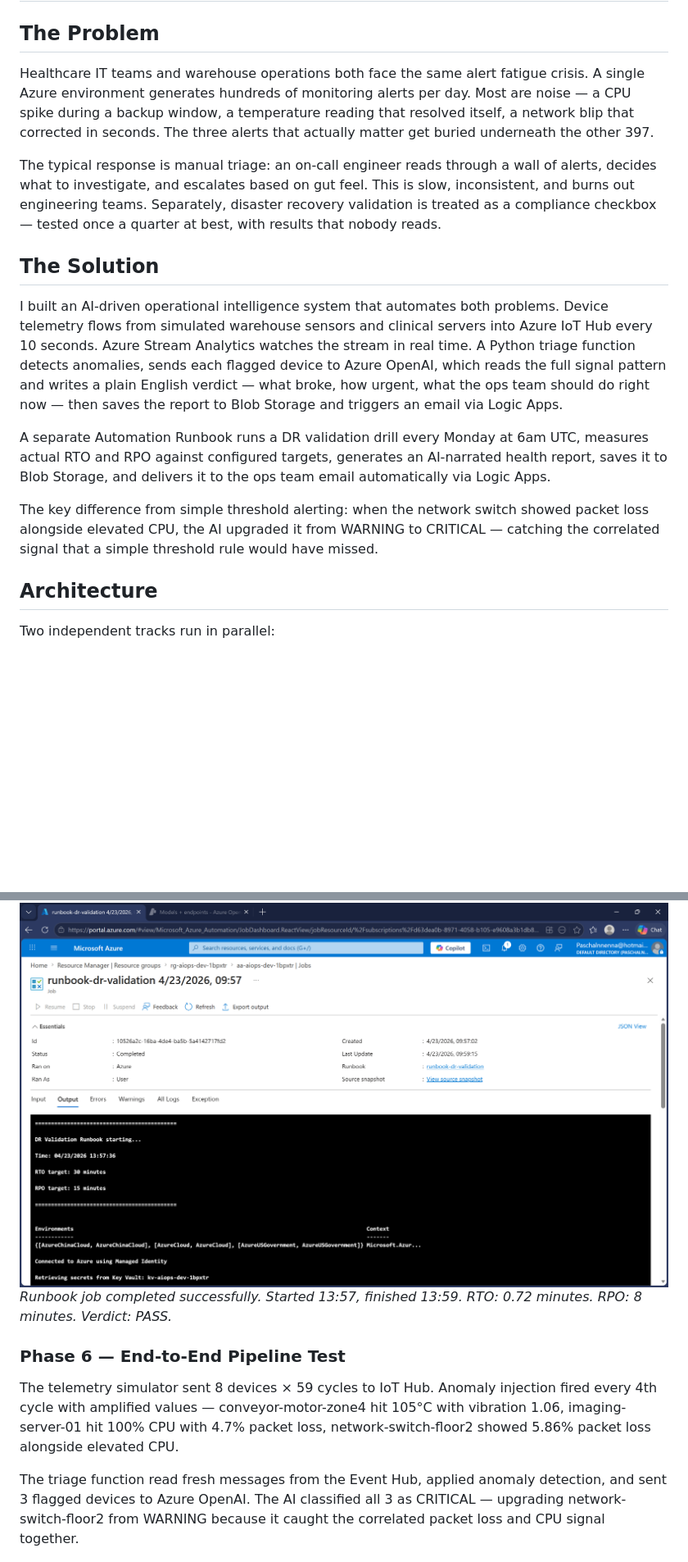
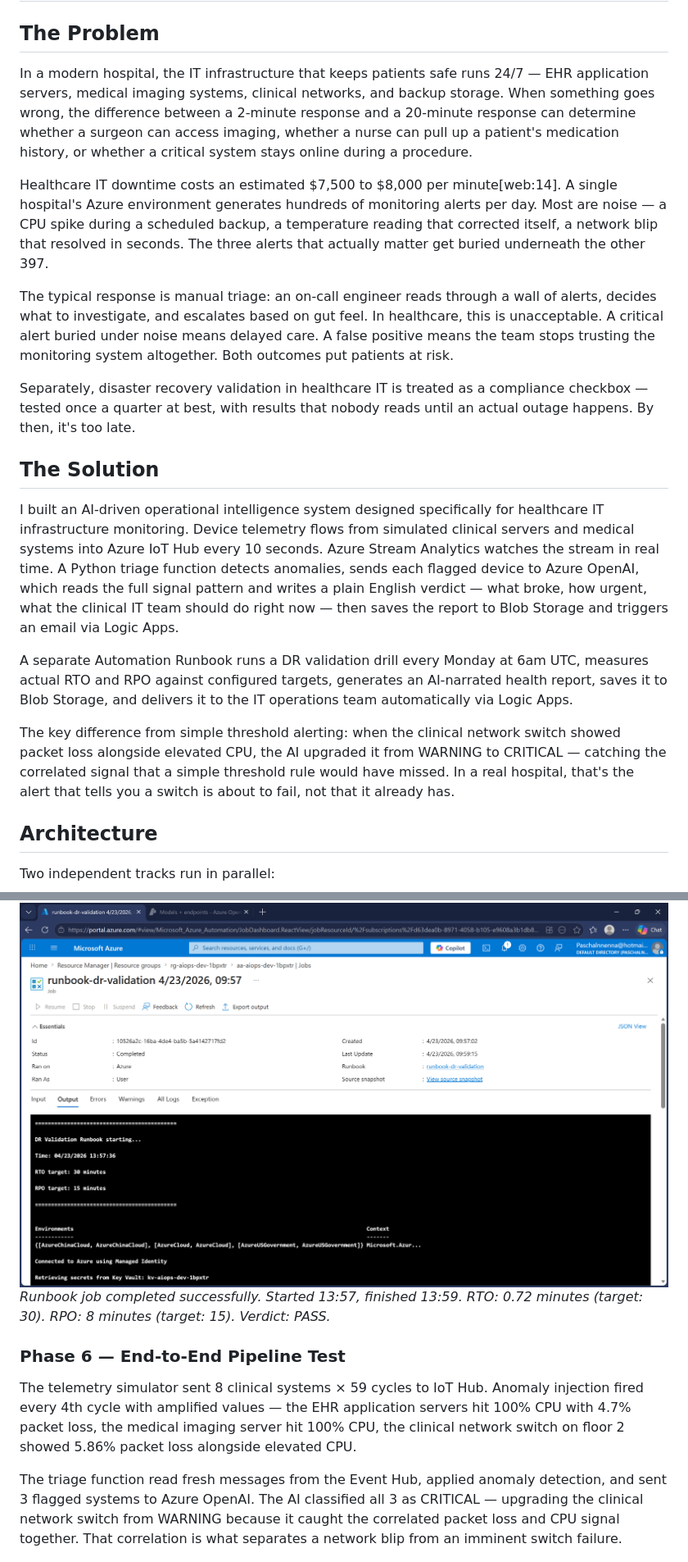
Before and after one commit to MEEKMILEZ/azure-cloud-portfolio, a Markdown page: 09-ai-ops-intelligence/README.md, 2 parts joined by grey strips. Shown at 82% size. Drawn GitHub-style; blank space fills up the shorter version.

```diff
--- a/09-ai-ops-intelligence/README.md
+++ b/09-ai-ops-intelligence/README.md
@@ -2,17 +2,21 @@
 
 ## The Problem
 
-Healthcare IT teams and warehouse operations both face the same alert fatigue crisis. A single Azure environment generates hundreds of monitoring alerts per day. Most are noise — a CPU spike during a backup window, a temperature reading that resolved itself, a network blip that corrected in seconds. The three alerts that actually matter get buried underneath the other 397.
+In a modern hospital, the IT infrastructure that keeps patients safe runs 24/7 — EHR application servers, medical imaging systems, clinical networks, and backup storage. When something goes wrong, the difference between a 2-minute response and a 20-minute response can determine whether a surgeon can access imaging, whether a nurse can pull up a patient's medication history, or whether a critical system stays online during a procedure.
 
-The typical response is manual triage: an on-call engineer reads through a wall of alerts, decides what to investigate, and escalates based on gut feel. This is slow, inconsistent, and burns out engineering teams. Separately, disaster recovery validation is treated as a compliance checkbox — tested once a quarter at best, with results that nobody reads.
+Healthcare IT downtime costs an estimated $7,500 to $8,000 per minute[web:14]. A single hospital's Azure environment generates hundreds of monitoring alerts per day. Most are noise — a CPU spike during a scheduled backup, a temperature reading that corrected itself, a network blip that resolved in seconds. The three alerts that actually matter get buried underneath the other 397.
+
+The typical response is manual triage: an on-call engineer reads through a wall of alerts, decides what to investigate, and escalates based on gut feel. In healthcare, this is unacceptable. A critical alert buried under noise means delayed care. A false positive means the team stops trusting the monitoring system altogether. Both outcomes put patients at risk.
+
+Separately, disaster recovery validation in healthcare IT is treated as a compliance checkbox — tested once a quarter at best, with results that nobody reads until an actual outage happens. By then, it's too late.
 
 ## The Solution
 
-I built an AI-driven operational intelligence system that automates both problems. Device telemetry flows from simulated warehouse sensors and clinical servers into Azure IoT Hub every 10 seconds. Azure Stream Analytics watches the stream in real time. A Python triage function detects anomalies, sends each flagged device to Azure OpenAI, which reads the full signal pattern and writes a plain English verdict — what broke, how urgent, what the ops team should do right now — then saves the report to Blob Storage and triggers an email via Logic Apps.
+I built an AI-driven operational intelligence system designed specifically for healthcare IT infrastructure monitoring. Device telemetry flows from simulated clinical servers and medical systems into Azure IoT Hub every 10 seconds. Azure Stream Analytics watches the stream in real time. A Python triage function detects anomalies, sends each flagged device to Azure OpenAI, which reads the full signal pattern and writes a plain English verdict — what broke, how urgent, what the clinical IT team should do right now — then saves the report to Blob Storage and triggers an email via Logic Apps.
 
-A separate Automation Runbook runs a DR validation drill every Monday at 6am UTC, measures actual RTO and RPO against configured targets, generates an AI-narrated health report, saves it to Blob Storage, and delivers it to the ops team email automatically via Logic Apps.
+A separate Automation Runbook runs a DR validation drill every Monday at 6am UTC, measures actual RTO and RPO against configured targets, generates an AI-narrated health report, saves it to Blob Storage, and delivers it to the IT operations team automatically via Logic Apps.
 
-The key difference from simple threshold alerting: when the network switch showed packet loss alongside elevated CPU, the AI upgraded it from WARNING to CRITICAL — catching the correlated signal that a simple threshold rule would have missed.
+The key difference from simple threshold alerting: when the clinical network switch showed packet loss alongside elevated CPU, the AI upgraded it from WARNING to CRITICAL — catching the correlated signal that a simple threshold rule would have missed. In a real hospital, that's the alert that tells you a switch is about to fail, not that it already has.
 
 ## Architecture
 
@@ -98,13 +107,13 @@ The DR validation runbook authenticates via managed identity — no stored crede
 *Runbook runbook-dr-validation published in Automation Account aa-aiops-dev-1bpxtr, linked to weekly Monday 6am UTC schedule.*
 
 ![Runbook Completed](./screenshots/16-automation-runbook-completed.png)
-*Runbook job completed successfully. Started 13:57, finished 13:59. RTO: 0.72 minutes. RPO: 8 minutes. Verdict: PASS.*
+*Runbook job completed successfully. Started 13:57, finished 13:59. RTO: 0.72 minutes (target: 30). RPO: 8 minutes (target: 15). Verdict: PASS.*
 
 ### Phase 6 — End-to-End Pipeline Test
 
-The telemetry simulator sent 8 devices × 59 cycles to IoT Hub. Anomaly injection fired every 4th cycle with amplified values — conveyor-motor-zone4 hit 105°C with vibration 1.06, imaging-server-01 hit 100% CPU with 4.7% packet loss, network-switch-floor2 showed 5.86% packet loss alongside elevated CPU.
+The telemetry simulator sent 8 clinical systems × 59 cycles to IoT Hub. Anomaly injection fired every 4th cycle with amplified values — the EHR application servers hit 100% CPU with 4.7% packet loss, the medical imaging server hit 100% CPU, the clinical network switch on floor 2 showed 5.86% packet loss alongside elevated CPU.
 
-The triage function read fresh messages from the Event Hub, applied anomaly detection, and sent 3 flagged devices to Azure OpenAI. The AI classified all 3 as CRITICAL — upgrading network-switch-floor2 from WARNING because it caught the correlated packet loss and CPU signal together.
+The triage function read fresh messages from the Event Hub, applied anomaly detection, and sent 3 flagged systems to Azure OpenAI. The AI classified all 3 as CRITICAL — upgrading the clinical network switch from WARNING because it caught the correlated packet loss and CPU signal together. That correlation is what separates a network blip from an imminent switch failure.
 
 ![Blob Storage Triage Reports](./screenshots/14-blob-storage-triage-reports.png)
 *Blob Storage container alert-triage showing 3 AI-generated critical triage reports saved automatically after the pipeline ran.*
```
Also changed, not shown: other parts of 09-ai-ops-intelligence/README.md (+37 -28 lines).
